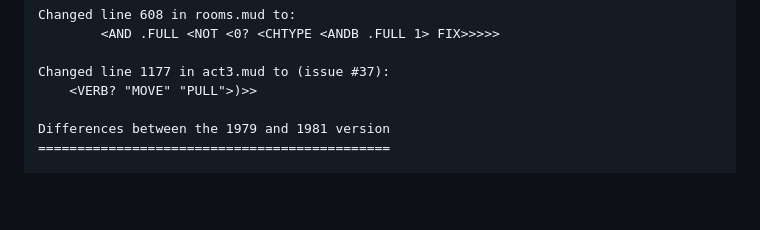
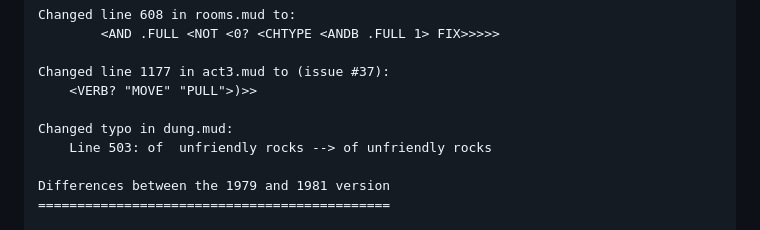
Before and after one commit to heasm66/mdlzork, a Markdown page: mdlzork_791211/README.md, the part around the change. GitHub-like rendering; blank space fills up the shorter version.

```diff
--- a/mdlzork_791211/README.md
+++ b/mdlzork_791211/README.md
@@ -39,6 +39,9 @@ Changed line 608 in rooms.mud to:
 
 Changed line 1177 in act3.mud to (issue #37):
 	<VERB? "MOVE" "PULL">)>>
+
+Changed typo in dung.mud:
+	Line 503: of  unfriendly rocks --> of unfriendly rocks
 
 Differences between the 1979 and 1981 version
 =============================================
```
